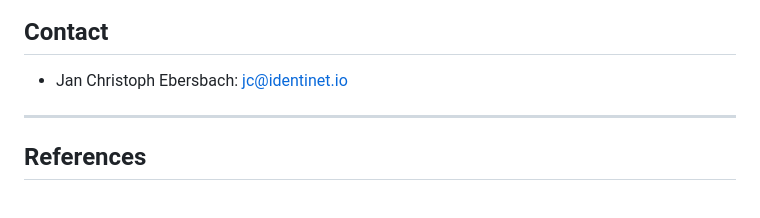
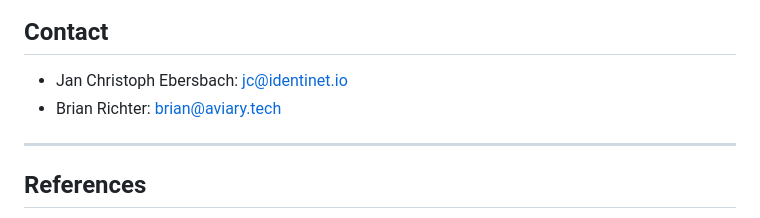
Before and after one commit to identinet/presentations, a Markdown page: 240417_IIW_linked-vp/SLIDES.md, the part around the change. Drawn GitHub-style.

Commit message:
chore: add additional contact details

```diff
--- a/240417_IIW_linked-vp/SLIDES.md
+++ b/240417_IIW_linked-vp/SLIDES.md
@@ -327,6 +327,7 @@ notes:
 <h2>Contact</h2>
 
 - Jan Christoph Ebersbach: jc@identinet.io
+- Brian Richter: brian@aviary.tech
 
 ---
 
```
